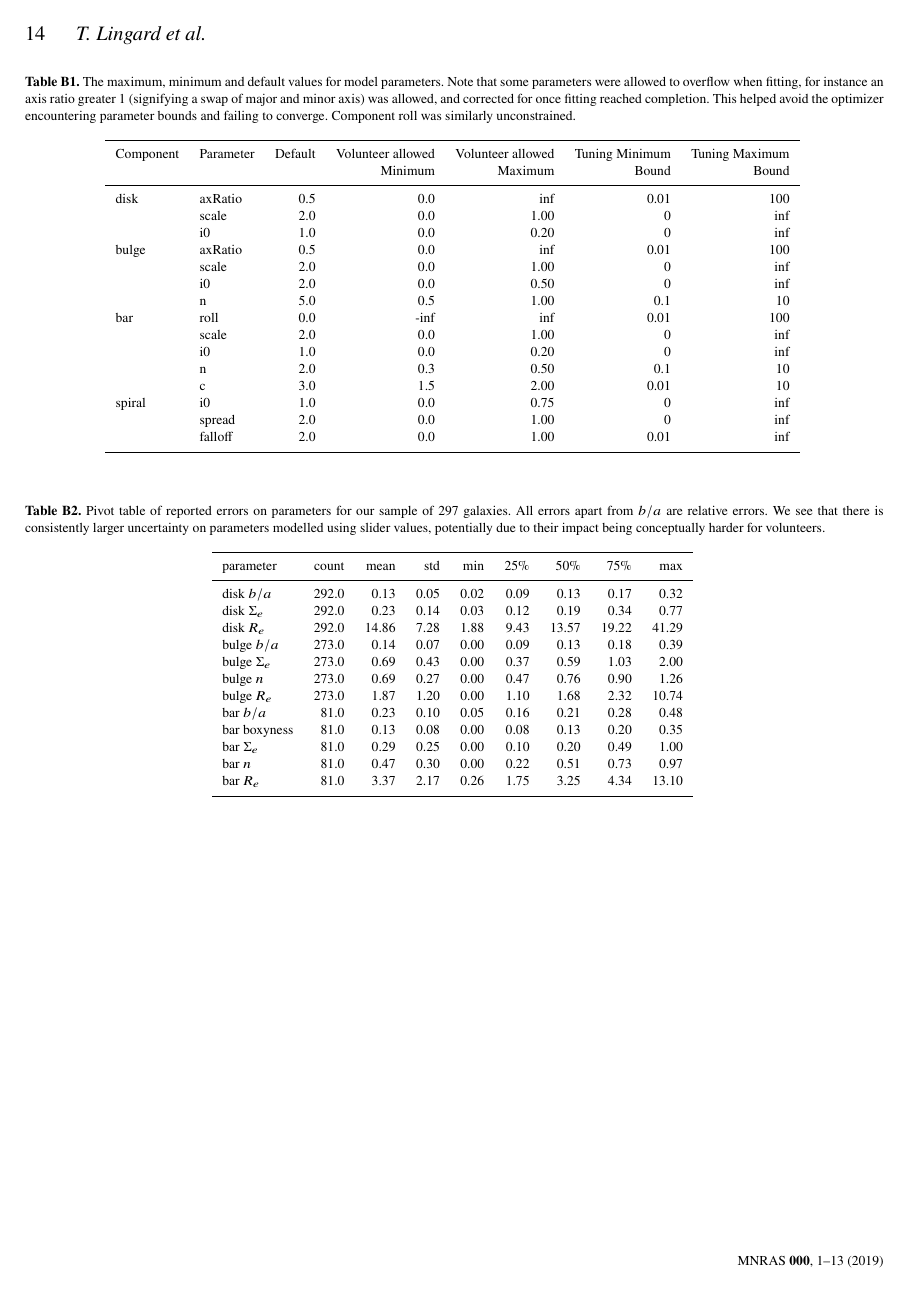
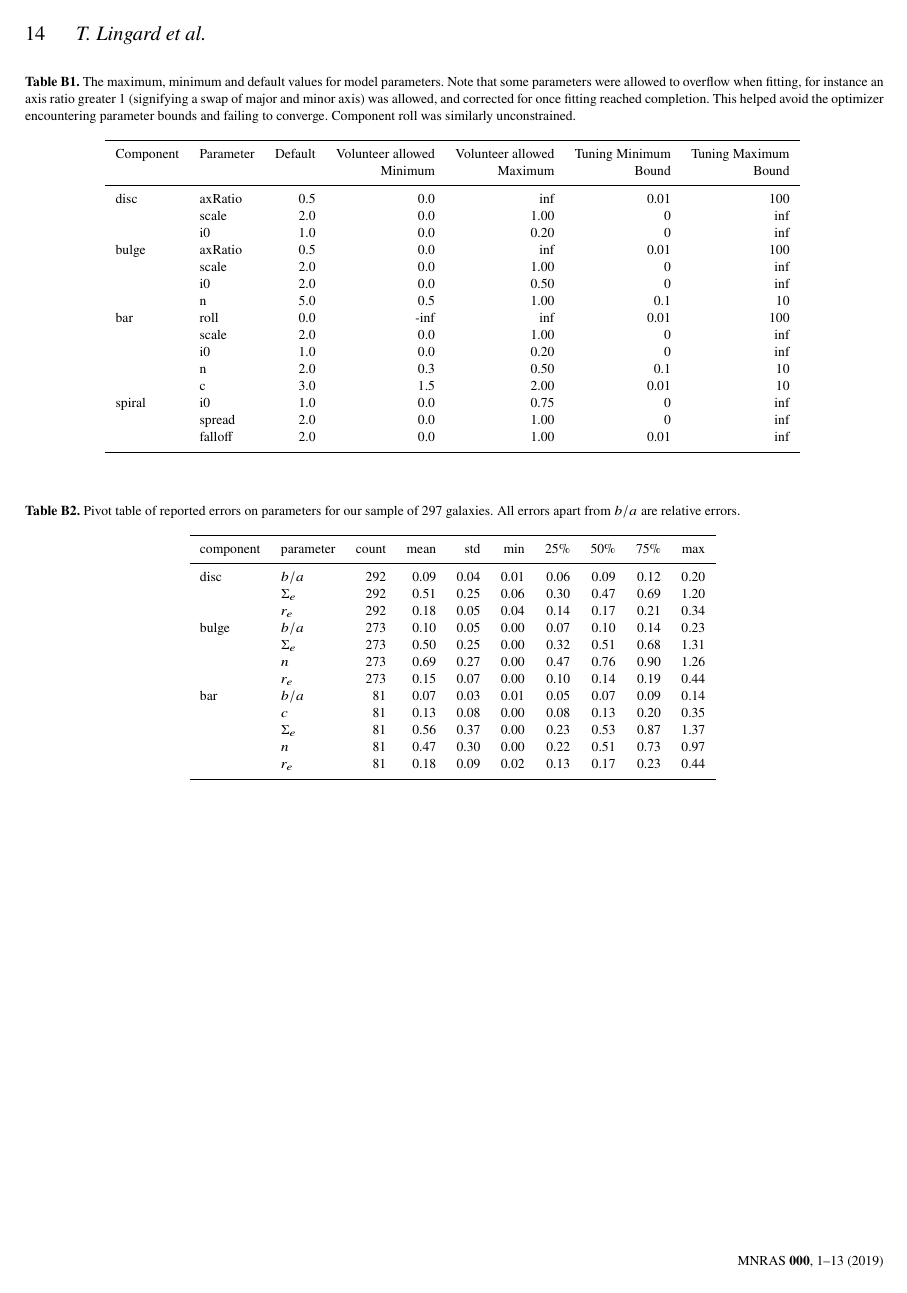
Before and after one commit to tingard/gz-builder-method-paper, a LaTeX paper (main.tex, which reads sections/appendix.tex): page 14 of 14. Compiled offline with pdfLaTeX; a LaTeX package or settings file that is missing is left out.

Commit message:
Corrects error table

```diff
--- a/main.tex
+++ b/main.tex
@@ -90,7 +90,9 @@
   $^{2}$Haverford College, 370 Lancaster Ave., Haverford, PA 19041, USA\\
   $^{3}$Oxford Astrophysics, Denys Wilkinson Building, Keble Road, Oxford, OX1 3RH, UK\\
   $^{4}$Centre for Astronomy \& Particle Theory, School of Physics \& Astronomy, University of Nottingham, Nottingham, NG7 2RD, UK\\
-  $^{5}$European Space Agency, ESTEC, Keplerlaan 1, NL-2201 AZ, Noordwijk, The Netherlands
+  $^{5}$European Space Agency, ESTEC, Keplerlaan 1, NL-2201 AZ, Noordwijk, The Netherlands\\
+  $^{6}$Physics Department, Lancaster University, Lancaster, LA1 4YB, UK\\
+  $^{7}$\\
 }
 
 % These dates will be filled out by the publisher
--- a/sections/appendix.tex
+++ b/sections/appendix.tex
@@ -55,14 +55,14 @@ distance(A,\,B) \equiv D(A,\,B) + D(B,\,A).
 Component & Parameter &  Default &  Volunteer allowed &  Volunteer allowed & Tuning Minimum & Tuning Maximum \\
  &  &   &  Minimum &  Maximum & Bound & Bound \\
 \hline
-disk & axRatio   &      0.5 &       0.0 &      inf &       0.01   & 100   \\
+disc   & axRatio &      0.5 &       0.0 &      inf &       0.01   & 100   \\
        & scale   &      2.0 &       0.0 &     1.00 &       0      & inf   \\
        & i0      &      1.0 &       0.0 &     0.20 &       0      & inf   \\
-bulge & axRatio  &      0.5 &       0.0 &      inf &       0.01   & 100   \\
+bulge  & axRatio &      0.5 &       0.0 &      inf &       0.01   & 100   \\
        & scale   &      2.0 &       0.0 &     1.00 &       0      & inf   \\
        & i0      &      2.0 &       0.0 &     0.50 &       0      & inf   \\
        & n       &      5.0 &       0.5 &     1.00 &       0.1    & 10    \\
-bar & roll       &      0.0 &      -inf &      inf &       0.01   & 100   \\
+bar    & roll    &      0.0 &      -inf &      inf &       0.01   & 100   \\
        & scale   &      2.0 &       0.0 &     1.00 &       0      & inf   \\
        & i0      &      1.0 &       0.0 &     0.20 &       0      & inf   \\
        & n       &      2.0 &       0.3 &     0.50 &       0.1    & 10    \\
@@ -78,23 +78,23 @@ spiral & i0      &      1.0 &       0.0 &     0.75 &       0      & inf   \\
 
 \begin{table*}
   \centering
-  \caption{Pivot table of reported errors on parameters for our sample of 297 galaxies. All errors apart from $b/a$ are relative errors. We see that there is consistently larger uncertainty on parameters modelled using slider values, potentially due to their impact being conceptually harder for volunteers.}
-  \begin{tabular}{l|rrrrrrrr}
+  \caption{Pivot table of reported errors on parameters for our sample of 297 galaxies. All errors apart from $b/a$ are relative errors.}
+  \begin{tabular}{l|l|rrrrrrrr}
   \hline
-  parameter &  count &  mean &   std &   min &   25\% &   50\% &   75\% &    max \\
+  component & parameter &  count &  mean &   std &   min &   25\% &   50\% &   75\% &    max \\
   \hline
-  disk $b/a$    &  292.0 &   0.13 &  0.05 &  0.02 &  0.09 &   0.13 &   0.17 &   0.32 \\
-  disk $\Sigma_e$ &  292.0 &   0.23 &  0.14 &  0.03 &  0.12 &   0.19 &   0.34 &   0.77 \\
-  disk $R_e$    &  292.0 &  14.86 &  7.28 &  1.88 &  9.43 &  13.57 &  19.22 &  41.29 \\
-  bulge $b/a$   &  273.0 &   0.14 &  0.07 &  0.00 &  0.09 &   0.13 &   0.18 &   0.39 \\
-  bulge $\Sigma_e$ &  273.0 &   0.69 &  0.43 &  0.00 &  0.37 &   0.59 &   1.03 &   2.00 \\
-  bulge $n$     &  273.0 &   0.69 &  0.27 &  0.00 &  0.47 &   0.76 &   0.90 &   1.26 \\
-  bulge $R_e$   &  273.0 &   1.87 &  1.20 &  0.00 &  1.10 &   1.68 &   2.32 &  10.74 \\
-  bar $b/a$     &   81.0 &   0.23 &  0.10 &  0.05 &  0.16 &   0.21 &   0.28 &   0.48 \\
-  bar boxyness  &   81.0 &   0.13 &  0.08 &  0.00 &  0.08 &   0.13 &   0.20 &   0.35 \\
-  bar $\Sigma_e$ &   81.0 &   0.29 &  0.25 &  0.00 &  0.10 &   0.20 &   0.49 &   1.00 \\
-  bar $n$       &   81.0 &   0.47 &  0.30 &  0.00 &  0.22 &   0.51 &   0.73 &   0.97 \\
-  bar $R_e$     &   81.0 &   3.37 &  2.17 &  0.26 &  1.75 &   3.25 &   4.34 &  13.10 \\
+  disc  & $b/a$      &  292 &  0.09 &  0.04 &  0.01 &  0.06 &  0.09 &  0.12 &  0.20 \\
+        & $\Sigma_e$ &  292 &  0.51 &  0.25 &  0.06 &  0.30 &  0.47 &  0.69 &  1.20 \\
+        & $r_e$      &  292 &  0.18 &  0.05 &  0.04 &  0.14 &  0.17 &  0.21 &  0.34 \\
+  bulge & $b/a$      &  273 &  0.10 &  0.05 &  0.00 &  0.07 &  0.10 &  0.14 &  0.23 \\
+        & $\Sigma_e$ &  273 &  0.50 &  0.25 &  0.00 &  0.32 &  0.51 &  0.68 &  1.31 \\
+        & $n$        &  273 &  0.69 &  0.27 &  0.00 &  0.47 &  0.76 &  0.90 &  1.26 \\
+        & $r_e$      &  273 &  0.15 &  0.07 &  0.00 &  0.10 &  0.14 &  0.19 &  0.44 \\
+  bar   & $b/a$      &   81 &  0.07 &  0.03 &  0.01 &  0.05 &  0.07 &  0.09 &  0.14 \\
+        & $c$        &   81 &  0.13 &  0.08 &  0.00 &  0.08 &  0.13 &  0.20 &  0.35 \\
+        & $\Sigma_e$ &   81 &  0.56 &  0.37 &  0.00 &  0.23 &  0.53 &  0.87 &  1.37 \\
+        & $n$        &   81 &  0.47 &  0.30 &  0.00 &  0.22 &  0.51 &  0.73 &  0.97 \\
+        & $r_e$      &   81 &  0.18 &  0.09 &  0.02 &  0.13 &  0.17 &  0.23 &  0.44 \\
   \hline
   \end{tabular}
   \label{table:error_values}
```
Also changed, not shown: sections/introduction.tex (+2 -2 lines), sections/method.tex (+2 -2 lines), sections/results.tex (+2 -2 lines), main.pdf, 6 other files.
